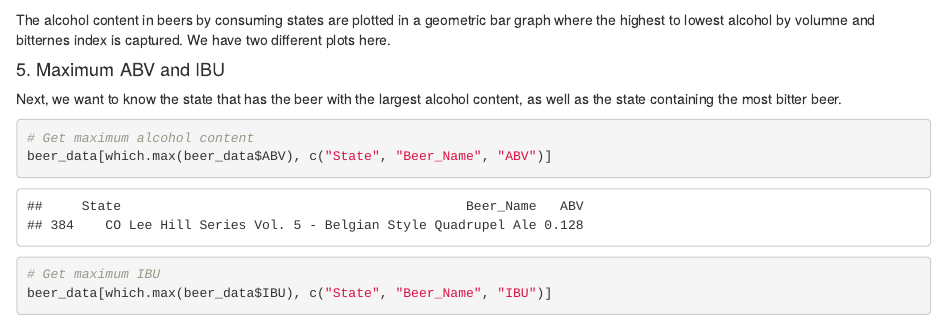
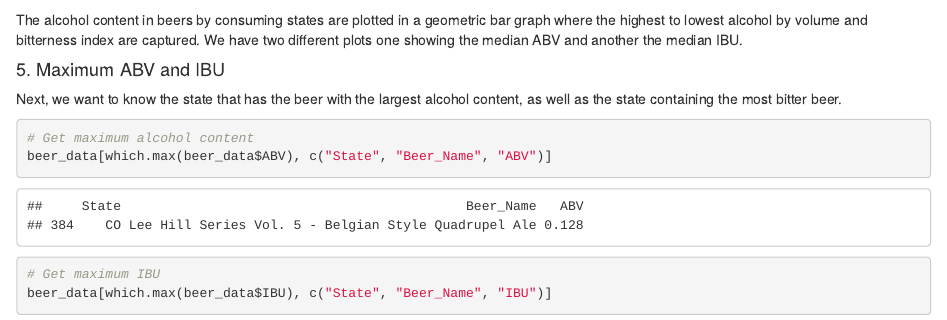
Before and after one commit to kmrollins/MSDS6306-CaseStudy1, an R Markdown document (CaseStudy1.Rmd): the page in a window 1100 px wide, from 4060 px down. Rendered offline with R 4.5, knitr and Pandoc, with nearby package versions.

Commit message:
Update CaseStudy1.Rmd

````diff
--- a/CaseStudy1.Rmd
+++ b/CaseStudy1.Rmd
@@ -103,7 +103,7 @@ ggplot(median_IBU, aes(x=reorder(State, -median_IBU), y=median_IBU, fill=State))
   theme(plot.title = element_text(hjust=0.5), axis.text.x=element_text(angle=90, size=7), legend.position="none") +
   scale_fill_manual(values=grad)
 ```
-The alcohol content in beers by consuming states are plotted in a geometric bar graph where the highest to lowest alcohol by volumne and bitternes index is captured. We have two different plots here.
+The alcohol content in beers by consuming states are plotted in a geometric bar graph where the highest to lowest alcohol by volume and bitterness index are captured. We have two different plots one showing the median ABV and another the median IBU.
 
 #### 5. Maximum ABV and IBU
 
````
